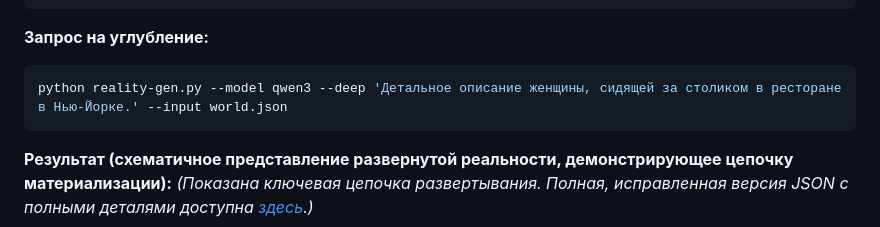
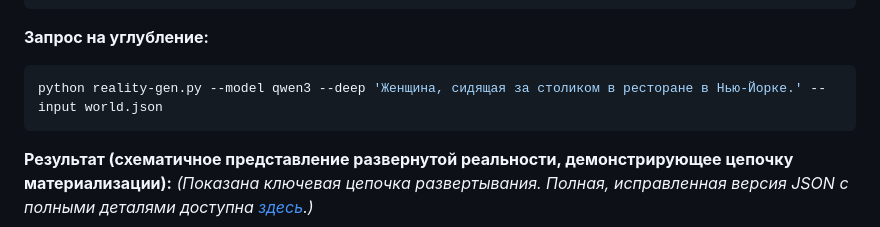
Before and after one commit to architector1324/project-demiurg, a Markdown page: README_ru.md, the part around the change. GitHub-like rendering.

Commit message:
readme: updated

````diff
--- a/README_ru.md
+++ b/README_ru.md
@@ -225,7 +225,7 @@ python reality-gen.py --model qwen3:4b --think --create "Волшебный ми
 
 **Запрос на углубление:**
 ```bash
-python reality-gen.py --model qwen3 --deep 'Детальное описание женщины, сидящей за столиком в ресторане в Нью-Йорке.' --input world.json
+python reality-gen.py --model qwen3 --deep 'Женщина, сидящая за столиком в ресторане в Нью-Йорке.' --input world.json
 ```
 
 **Результат (схематичное представление развернутой реальности, демонстрирующее цепочку материализации):**
````
Also changed, not shown: README.md (+1 -1 lines).
